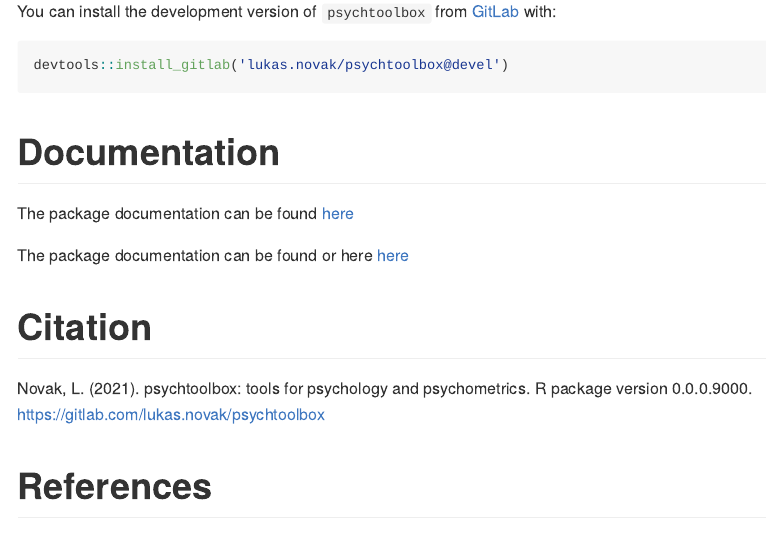
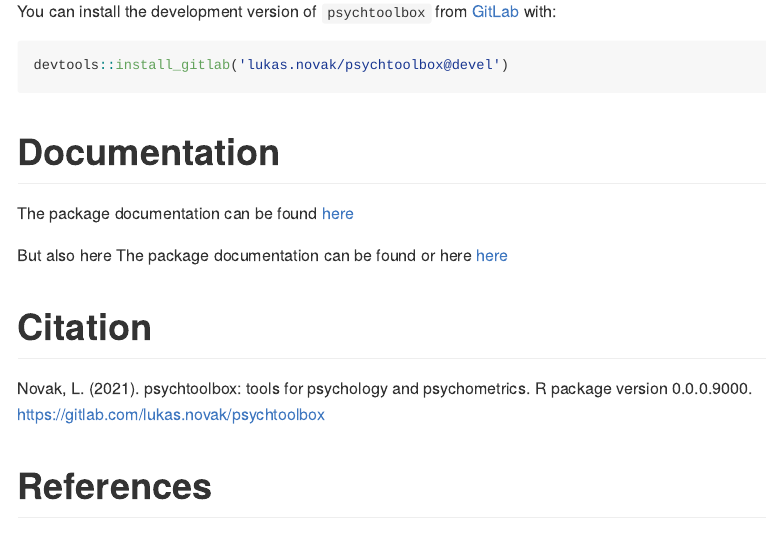
Before and after one commit to Lukas-Novak/psychtoolbox, an R Markdown document (README.Rmd): the page in a window 1100 px wide, from 710 px down. Rendered offline with R 4.5, knitr and Pandoc, with nearby package versions; badge pictures from the web are left out.

Commit message:
edit readme

```diff
--- a/README.Rmd
+++ b/README.Rmd
@@ -108,6 +108,7 @@
 # Documentation
 The package documentation can be found [here](https://gitlab.com/lukas.novak/psychtoolbox/-/blob/master/example.docx)
 
+But also here
 The package documentation can be found or here [here](example.docx)
 
 # Citation
```
